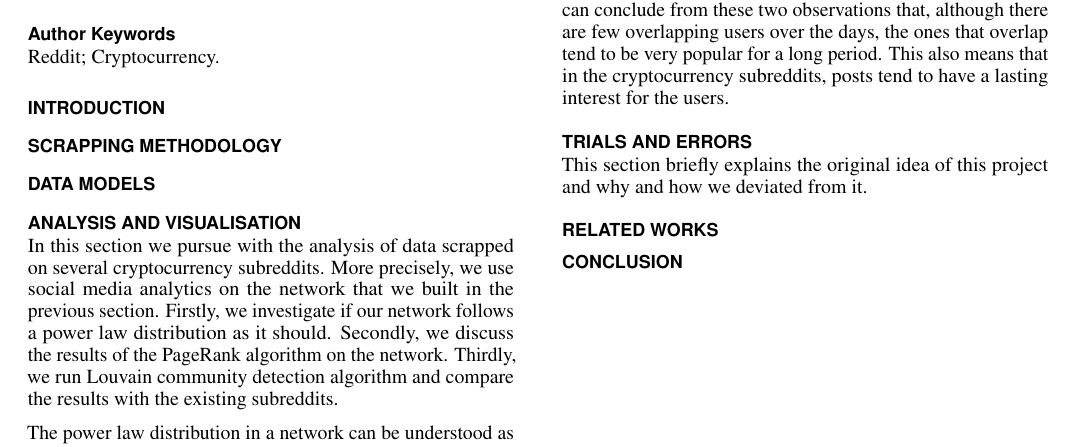
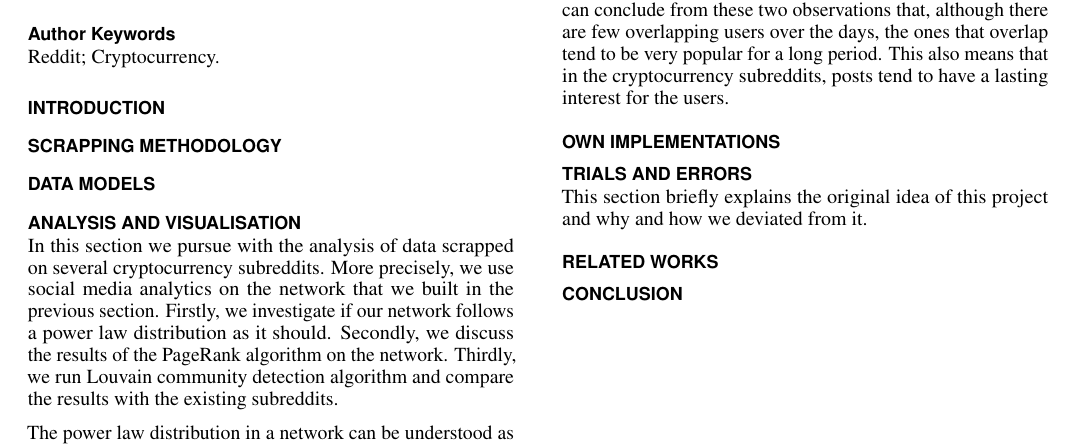
Before and after one commit to anatosun/reddit-cryptocurrency-analysis, a LaTeX document (report/proceedings.tex): part of page 1 of 2, cut so that both start at the same text. Compiled offline with pdfLaTeX.

Commit message:
Own implementation section

```diff
--- a/report/proceedings.tex
+++ b/report/proceedings.tex
@@ -154,6 +154,8 @@
 \input{models.tex}
 \section{Analysis and Visualisation}
 \input{analysis.tex}
+\section{Own implementations}
+\input{implementation.tex}
 \section{Trials and Errors}
 \input{trials.tex}
 \section{Related works}
```
Also changed, not shown: report/implementation.tex (added).
